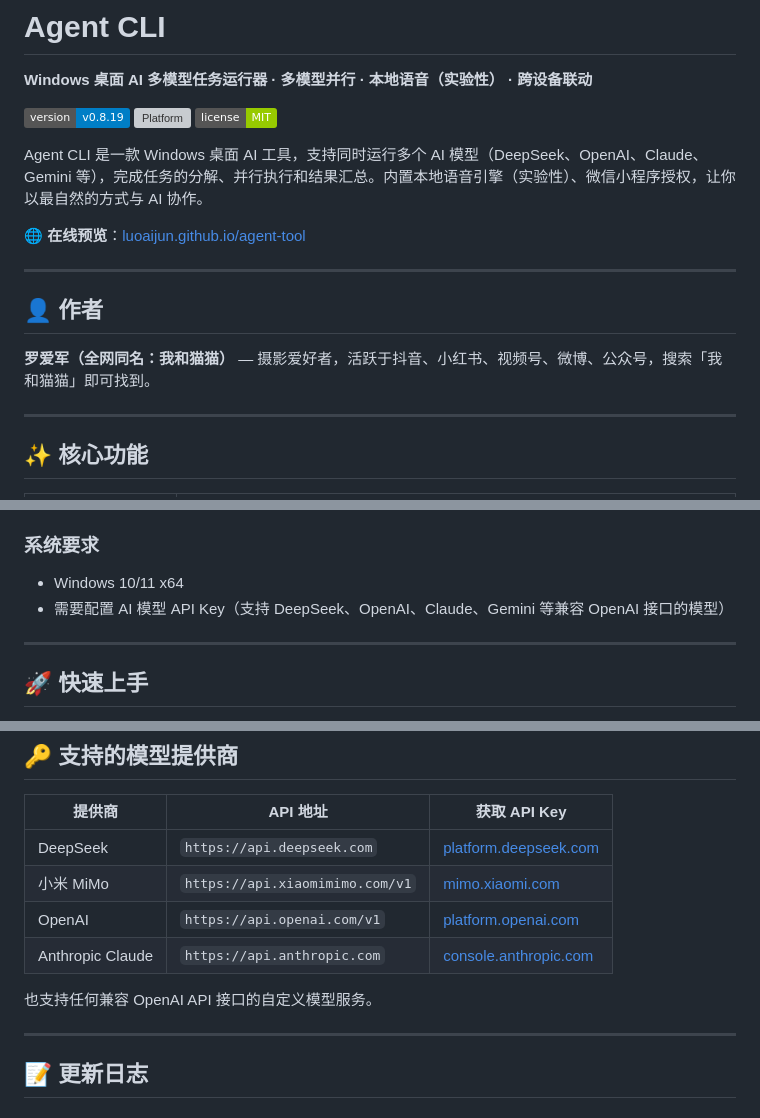
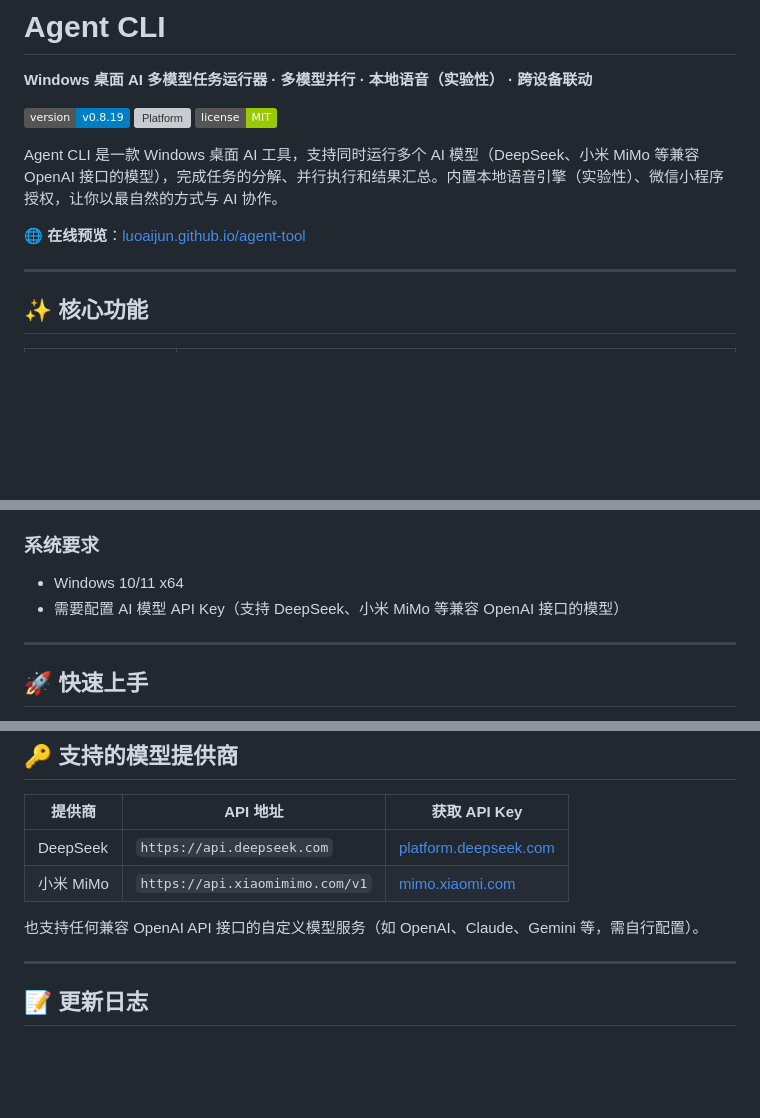
Before and after one commit to luoaijun/agent-tool, a Markdown page: README.md, 3 parts joined by grey strips. Drawn GitHub-style; badges without logos; blank space fills up the shorter version; grey boxes are pictures that could not be loaded.

Commit message:
"fix-remove-author"

```diff
--- a/README.md
+++ b/README.md
@@ -6,15 +6,9 @@
 [![Platform](https://img.shields.io/badge/platform-Windows%2010%2F11%20x64-lightgrey)](https://github.com/luoaijun/agent-tool)
 [![License](https://img.shields.io/badge/license-MIT-green)](LICENSE)
 
-Agent CLI 是一款 Windows 桌面 AI 工具，支持同时运行多个 AI 模型（DeepSeek、OpenAI、Claude、Gemini 等），完成任务的分解、并行执行和结果汇总。内置本地语音引擎（实验性）、微信小程序授权，让你以最自然的方式与 AI 协作。
+Agent CLI 是一款 Windows 桌面 AI 工具，支持同时运行多个 AI 模型（DeepSeek、小米 MiMo 等兼容 OpenAI 接口的模型），完成任务的分解、并行执行和结果汇总。内置本地语音引擎（实验性）、微信小程序授权，让你以最自然的方式与 AI 协作。
 
 🌐 **在线预览**：[luoaijun.github.io/agent-tool](https://luoaijun.github.io/agent-tool/)
-
----
-
-## 👤 作者
-
-**罗爱军（全网同名：我和猫猫）** — 摄影爱好者，活跃于抖音、小红书、视频号、微博、公众号，搜索「我和猫猫」即可找到。
 
 ---
 
@@ -49,7 +43,7 @@ Agent CLI 是一款 Windows 桌面 AI 工具，支持同时运行多个 AI 模
 ### 系统要求
 
 - Windows 10/11 x64
-- 需要配置 AI 模型 API Key（支持 DeepSeek、OpenAI、Claude、Gemini 等兼容 OpenAI 接口的模型）
+- 需要配置 AI 模型 API Key（支持 DeepSeek、小米 MiMo 等兼容 OpenAI 接口的模型）
 
 ---
 
@@ -69,10 +63,7 @@ Agent CLI 是一款 Windows 桌面 AI 工具，支持同时运行多个 AI 模
 |--------|----------|-------------|
 | DeepSeek | `https://api.deepseek.com` | [platform.deepseek.com](https://platform.deepseek.com) |
 | 小米 MiMo | `https://api.xiaomimimo.com/v1` | [mimo.xiaomi.com](https://mimo.xiaomi.com) |
-| OpenAI | `https://api.openai.com/v1` | [platform.openai.com](https://platform.openai.com) |
-| Anthropic Claude | `https://api.anthropic.com` | [console.anthropic.com](https://console.anthropic.com) |
-
-也支持任何兼容 OpenAI API 接口的自定义模型服务。
+也支持任何兼容 OpenAI API 接口的自定义模型服务（如 OpenAI、Claude、Gemini 等，需自行配置）。
 
 ---
 
```
Also changed, not shown: other parts of README.md (+0 -2 lines).
